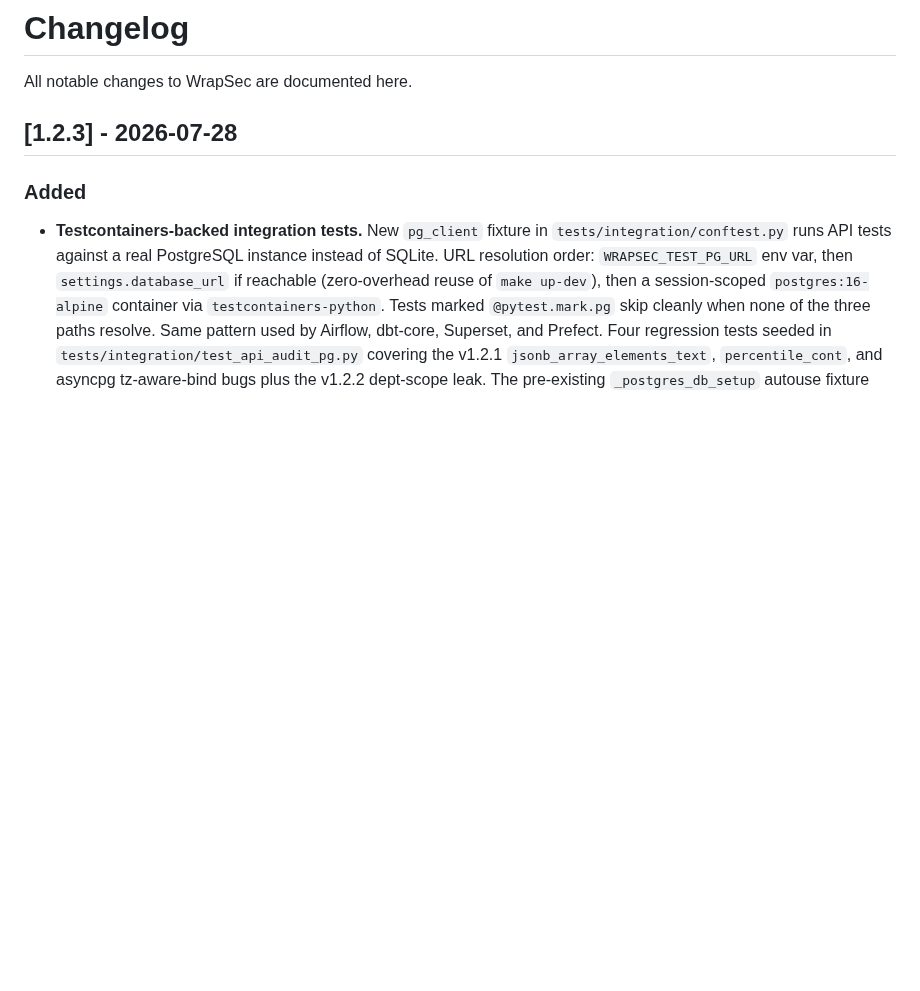
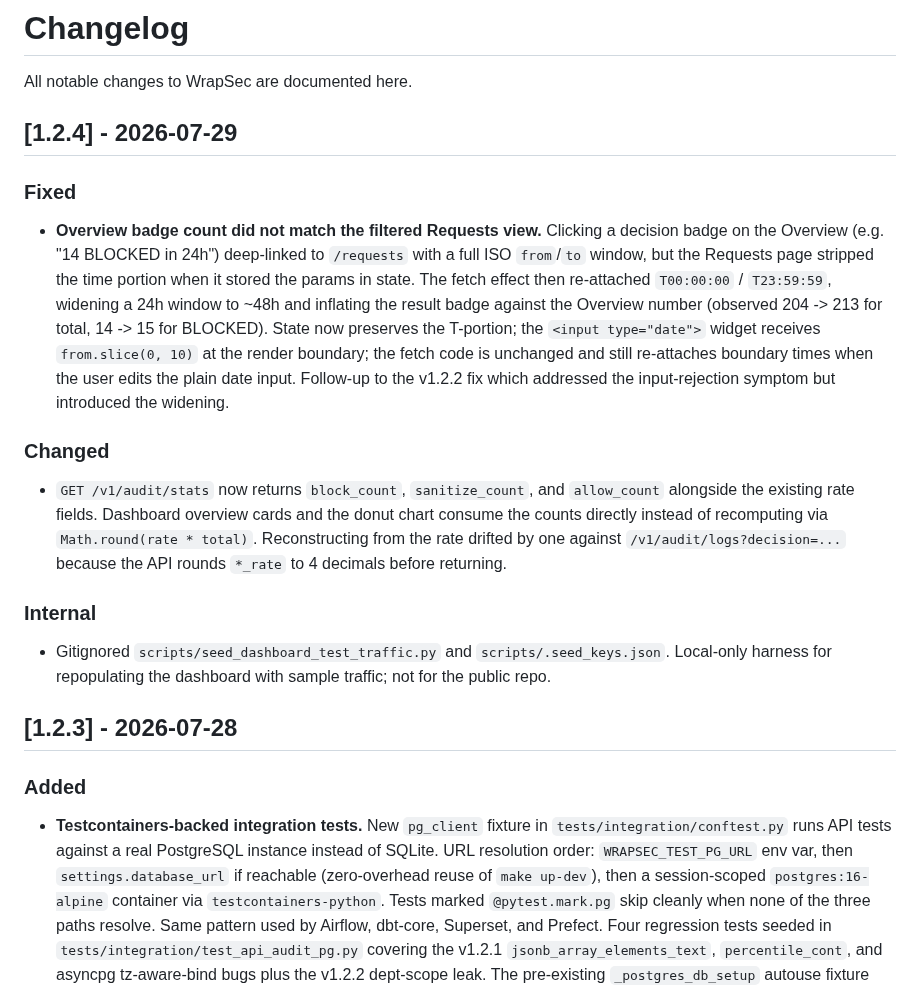
Before and after one commit to wrapsec/wrapsec, a Markdown page: CHANGELOG.md, the part around the change. Drawn GitHub-style; blank space fills up the shorter version.

Commit message:
v1.2.4 release

```diff
--- a/CHANGELOG.md
+++ b/CHANGELOG.md
@@ -1,6 +1,35 @@
 # Changelog
 
 All notable changes to WrapSec are documented here.
+
+## [1.2.4] - 2026-07-29
+
+### Fixed
+- **Overview badge count did not match the filtered Requests view.**
+  Clicking a decision badge on the Overview (e.g. "14 BLOCKED in 24h")
+  deep-linked to `/requests` with a full ISO `from`/`to` window, but the
+  Requests page stripped the time portion when it stored the params in
+  state. The fetch effect then re-attached `T00:00:00` / `T23:59:59`,
+  widening a 24h window to ~48h and inflating the result badge against
+  the Overview number (observed 204 -> 213 for total, 14 -> 15 for
+  BLOCKED). State now preserves the T-portion; the `<input type="date">`
+  widget receives `from.slice(0, 10)` at the render boundary; the fetch
+  code is unchanged and still re-attaches boundary times when the user
+  edits the plain date input. Follow-up to the v1.2.2 fix which
+  addressed the input-rejection symptom but introduced the widening.
+
+### Changed
+- `GET /v1/audit/stats` now returns `block_count`, `sanitize_count`, and
+  `allow_count` alongside the existing rate fields. Dashboard overview
+  cards and the donut chart consume the counts directly instead of
+  recomputing via `Math.round(rate * total)`. Reconstructing from the
+  rate drifted by one against `/v1/audit/logs?decision=...` because the
+  API rounds `*_rate` to 4 decimals before returning.
+
+### Internal
+- Gitignored `scripts/seed_dashboard_test_traffic.py` and
+  `scripts/.seed_keys.json`. Local-only harness for repopulating the
+  dashboard with sample traffic; not for the public repo.
 
 ## [1.2.3] - 2026-07-28
 
```
